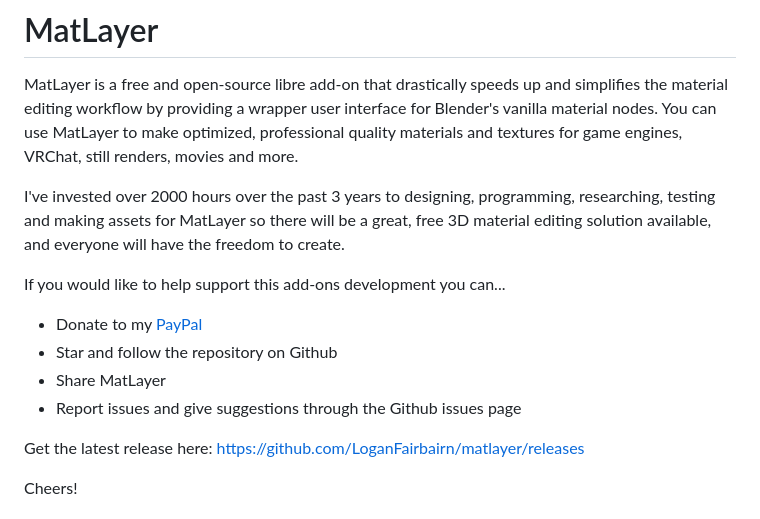
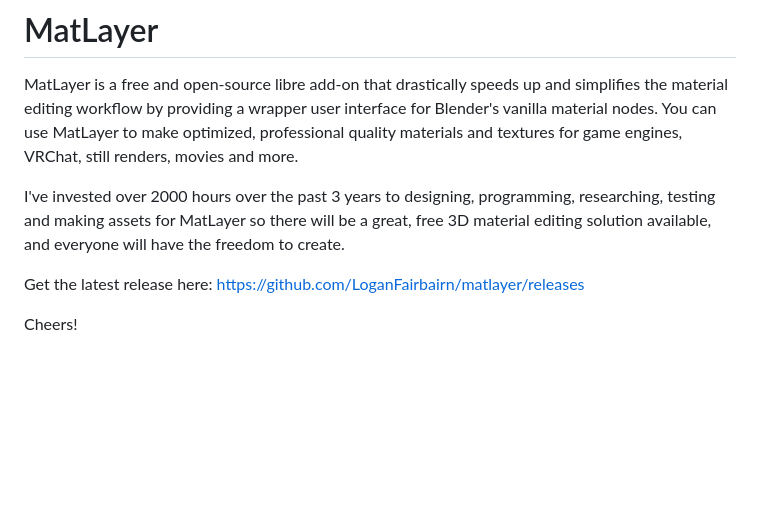
Before and after one commit to LoganFairbairn/MatLayer, a Markdown page: README.md, the part around the change. GitHub-like rendering; blank space fills up the shorter version.

Commit message:
Removed paypal donation link from readme.

```diff
--- a/README.md
+++ b/README.md
@@ -3,12 +3,6 @@
 MatLayer is a free and open-source libre add-on that drastically speeds up and simplifies the material editing workflow by providing a wrapper user interface for Blender's vanilla material nodes. You can use MatLayer to make optimized, professional quality materials and textures for game engines, VRChat, still renders, movies and more.
 
 I've invested over 2000 hours over the past 3 years to designing, programming, researching, testing and making assets for MatLayer so there will be a great, free 3D material editing solution available, and everyone will have the freedom to create.
-
-If you would like to help support this add-ons development you can...
-- Donate to my [PayPal](https://paypal.me/RyverCA?country.x=CA&locale.x=en_US)
-- Star and follow the repository on Github
-- Share MatLayer
-- Report issues and give suggestions through the Github issues page
 
 Get the latest release here: https://github.com/LoganFairbairn/matlayer/releases
 
```
